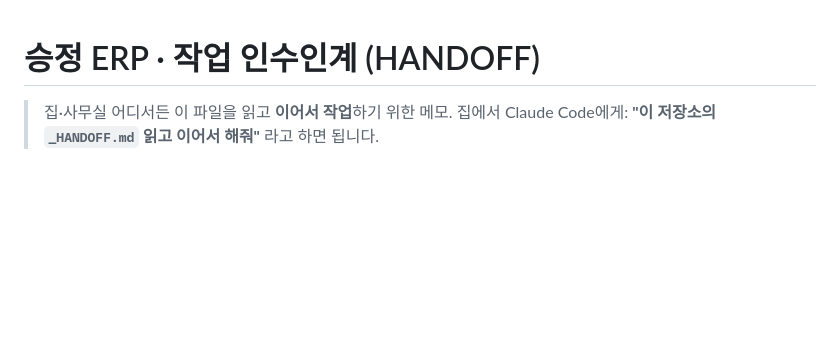
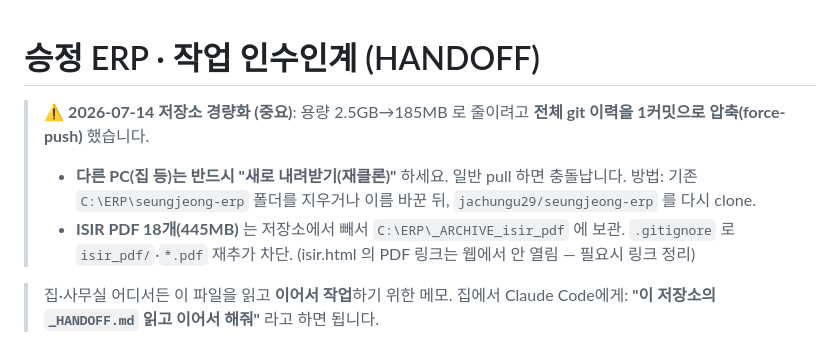
Before and after one commit to jachungu29/seungjeong-erp, a Markdown page: _HANDOFF.md, the part around the change. GitHub-like rendering; blank space fills up the shorter version.

Commit message:
경량화 안내 기록(_HANDOFF): 재클론 필요 · ISIR PDF 보관함 위치

```diff
--- a/_HANDOFF.md
+++ b/_HANDOFF.md
@@ -1,4 +1,10 @@
 # 승정 ERP · 작업 인수인계 (HANDOFF)
+
+> ⚠️ **2026-07-14 저장소 경량화 (중요)**: 용량 2.5GB→185MB 로 줄이려고 **전체 git 이력을 1커밋으로 압축(force-push)** 했습니다.
+> - **다른 PC(집 등)는 반드시 "새로 내려받기(재클론)"** 하세요. 일반 pull 하면 충돌납니다.
+>   방법: 기존 `C:\ERP\seungjeong-erp` 폴더를 지우거나 이름 바꾼 뒤, `jachungu29/seungjeong-erp` 를 다시 clone.
+> - **ISIR PDF 18개(445MB)** 는 저장소에서 빼서 `C:\ERP\_ARCHIVE_isir_pdf` 에 보관. `.gitignore` 로 `isir_pdf/`·`*.pdf` 재추가 차단. (isir.html 의 PDF 링크는 웹에서 안 열림 — 필요시 링크 정리)
+
 
 > 집·사무실 어디서든 이 파일을 읽고 **이어서 작업**하기 위한 메모.
 > 집에서 Claude Code에게: **"이 저장소의 `_HANDOFF.md` 읽고 이어서 해줘"** 라고 하면 됩니다.
```
